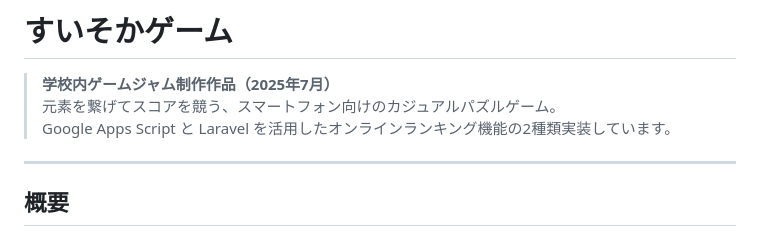
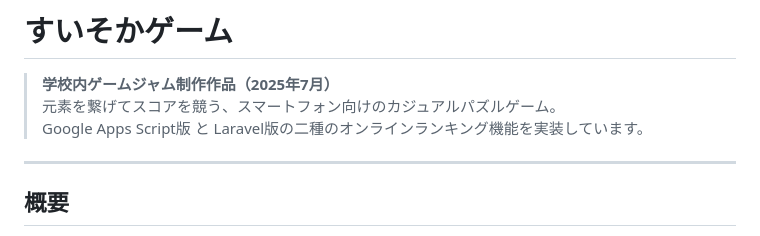
Before and after one commit to 016Siki/HydrogenGame, a Markdown page: README.md, the part around the change. Drawn GitHub-style.

```diff
--- a/README.md
+++ b/README.md
@@ -2,7 +2,7 @@
 
 > **学校内ゲームジャム制作作品（2025年7月）**
 > 元素を繋げてスコアを競う、スマートフォン向けのカジュアルパズルゲーム。
-> Google Apps Script と Laravel を活用したオンラインランキング機能の2種類実装しています。
+> Google Apps Script版 と Laravel版の二種のオンラインランキング機能を実装しています。
 
 ---
 
```
